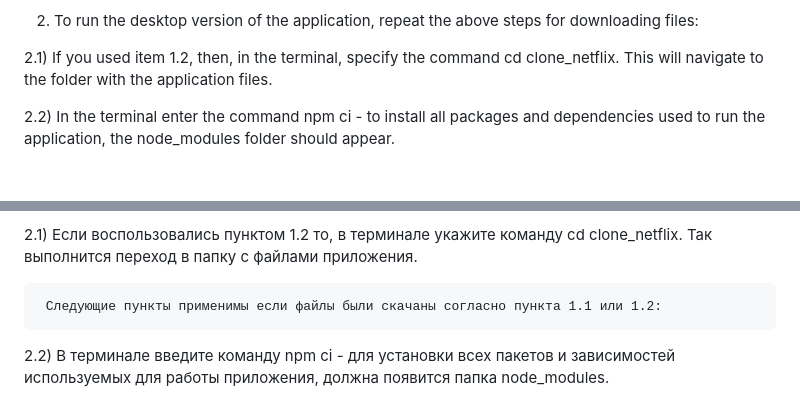
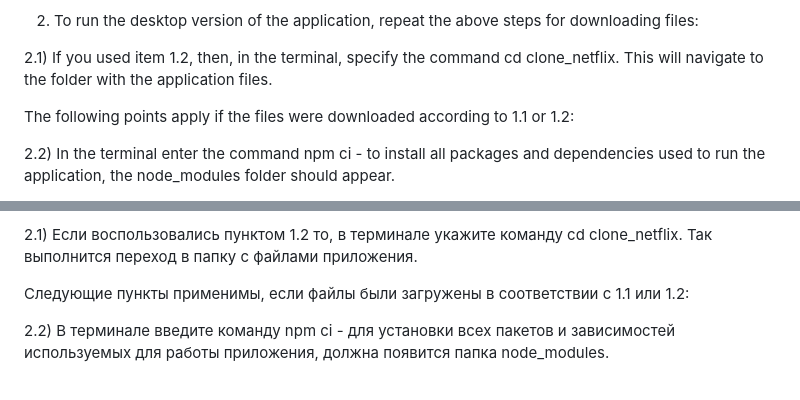
Before and after one commit to AleksandrTrybrat/netflix_clone, a Markdown page: README.md, 2 parts joined by grey strips. Rendered like a GitHub page; blank space fills up the shorter version.

Commit message:
Update README.md
step-by-step instructions for launching the application

```diff
--- a/README.md
+++ b/README.md
@@ -13,6 +13,8 @@ site with partially similar functionality and using a third-party api display mo
 2. To run the desktop version of the application, repeat the above steps for downloading files:
 
   2.1) If you used item 1.2, then, in the terminal, specify the command cd clone_netflix. This will navigate to the folder with the application files.
+
+The following points apply if the files were downloaded according to 1.1 or 1.2:
 
   2.2) In the terminal enter the command npm ci - to install all packages and dependencies used to run the application, the node_modules folder should appear.
 
@@ -34,7 +36,7 @@ site with partially similar functionality and using a third-party api display mo
 
   2.1) Если воспользовались пунктом 1.2 то, в терминале укажите команду cd clone_netflix. Так выполнится переход в папку с файлами приложения.
 
-     Следующие пункты применимы если файлы были скачаны согласно пункта 1.1 или 1.2:
+Следующие пункты применимы, если файлы были загружены в соответствии с 1.1 или 1.2:
 
   2.2) В терминале введите команду npm ci - для установки всех пакетов и зависимостей используемых для работы приложения, должна появится папка node_modules.
 
```
